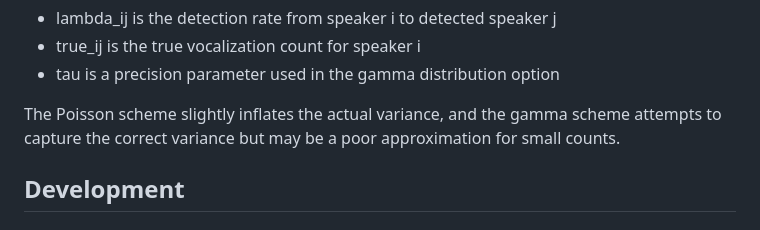
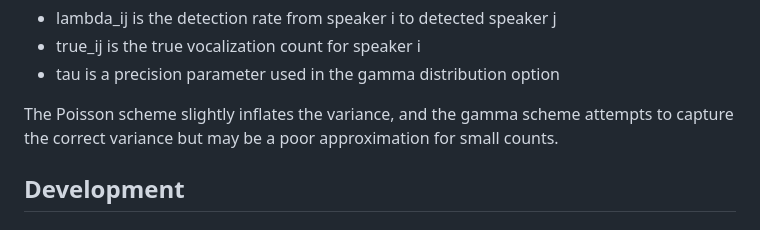
Before and after one commit to LAAC-LSCP/diarization-simulation, a Markdown page: README.md, the part around the change. GitHub-like rendering.

Commit message:
reformulating

```diff
--- a/README.md
+++ b/README.md
@@ -115,7 +115,7 @@ Where:
 - true_ij is the true vocalization count for speaker i
 - tau is a precision parameter used in the gamma distribution option
 
-The Poisson scheme slightly inflates the actual variance, and the gamma scheme attempts to capture the correct
+The Poisson scheme slightly inflates the variance, and the gamma scheme attempts to capture the correct
 variance but may be a poor approximation for small counts.
 
 ## Development
```
